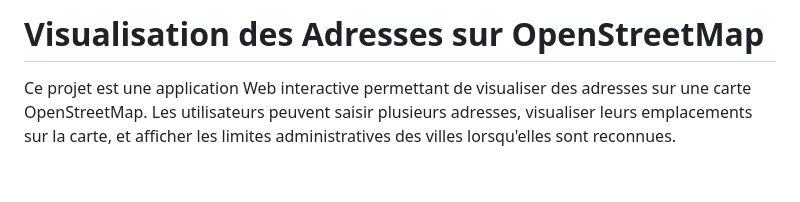
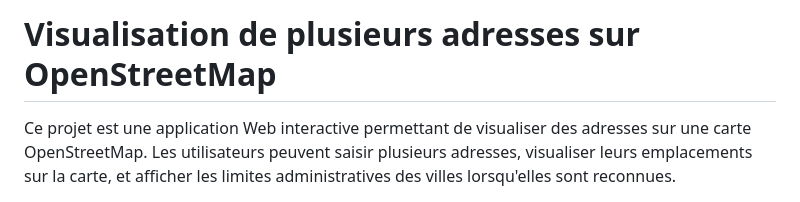
Before and after one commit to harry-finch/warplan, a Markdown page: README.md, the part around the change. GitHub-like rendering; blank space fills up the shorter version.

```diff
--- a/README.md
+++ b/README.md
@@ -1,4 +1,4 @@
-# Visualisation des Adresses sur OpenStreetMap
+# Visualisation de plusieurs adresses sur OpenStreetMap
 
 Ce projet est une application Web interactive permettant de visualiser des adresses sur une carte OpenStreetMap. Les utilisateurs peuvent saisir plusieurs adresses, visualiser leurs emplacements sur la carte, et afficher les limites administratives des villes lorsqu'elles sont reconnues.
 
```
